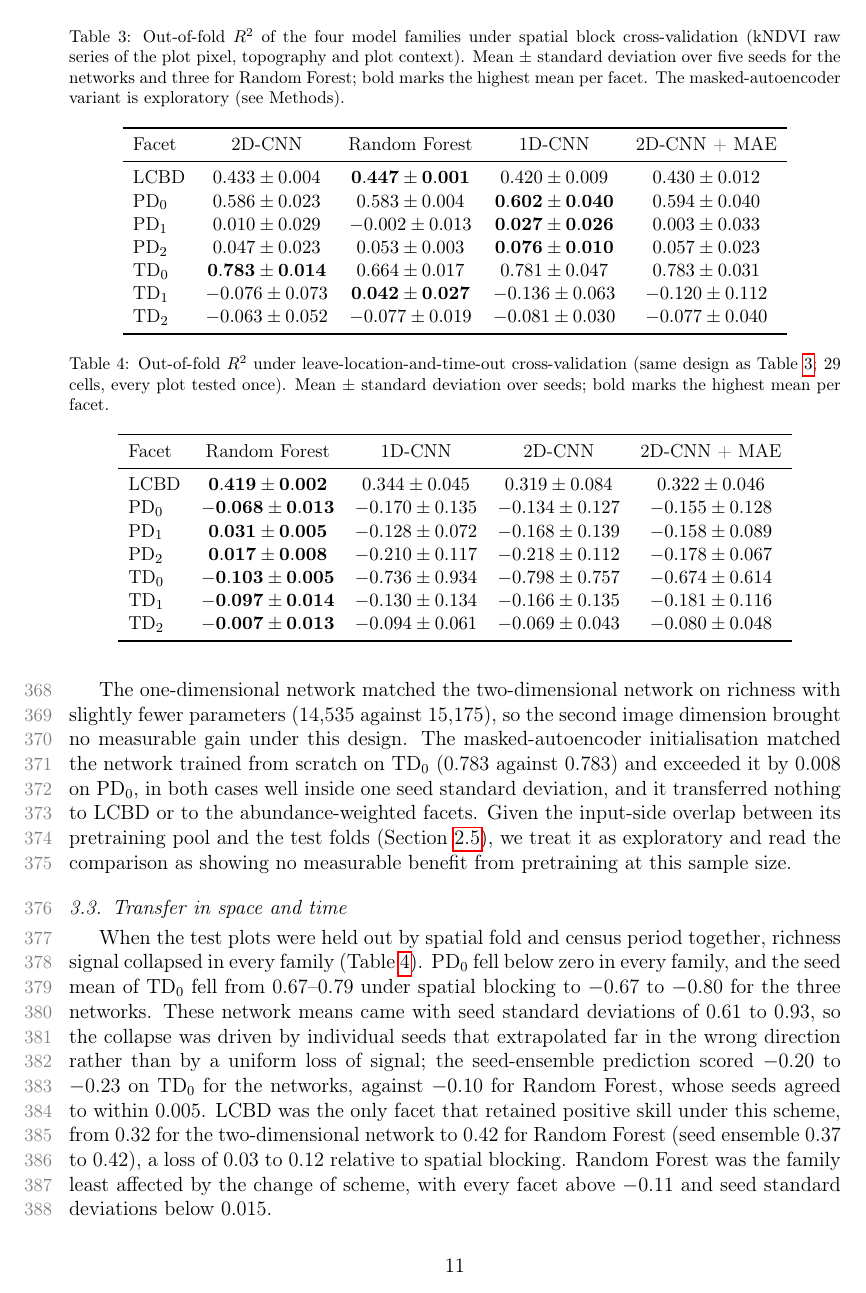
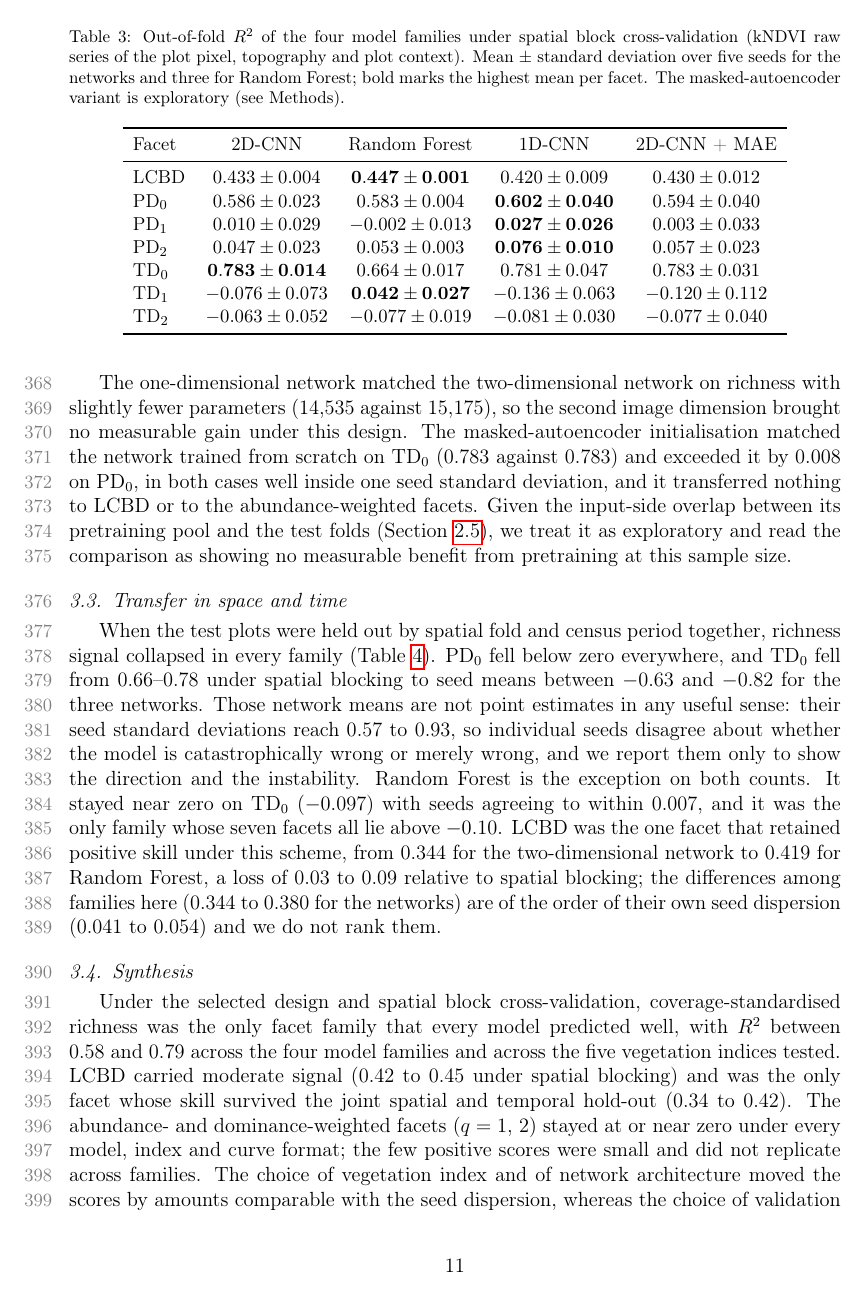
Before and after one commit to JavierLopatin/Biodiversity_Chile, a LaTeX paper (paper/BiodiversityChile_Lopatin.tex): page 11 of 18 before the commit and page 11 of 19 after it. Compiled offline with pdfLaTeX.

Commit message:
feat: tabla y texto de LLTO actualizados a la topografia corregida, con la inestabilidad entre semillas declarada

```diff
--- a/paper/BiodiversityChile_Lopatin.tex
+++ b/paper/BiodiversityChile_Lopatin.tex
@@ -622,21 +622,21 @@ TD$_2$ & $-0.063\pm0.052$ & $-0.077\pm0.019$ & $-0.081\pm0.030$ & $-0.077\pm0.04
 \label{sec:results_llto}
 
 When the test plots were held out by spatial fold and census period together, richness
-signal collapsed in every family (Table~\ref{tab:llto}). PD$_0$ fell below zero in every
-family, and the seed mean of TD$_0$ fell from 0.67--0.79 under spatial blocking to $-0.67$
-to $-0.80$ for the three networks. These network means came with seed standard deviations
-of 0.61 to 0.93, so the collapse was driven by individual seeds that extrapolated far in the
-wrong direction rather than by a uniform loss of signal; the seed-ensemble prediction
-scored $-0.20$ to $-0.23$ on TD$_0$ for the networks, against $-0.10$ for Random Forest,
-whose seeds agreed to within 0.005. LCBD was the only facet that retained positive skill
-under this scheme, from 0.32 for the two-dimensional network to 0.42 for Random Forest
-(seed ensemble 0.37 to 0.42), a loss of 0.03 to 0.12 relative to spatial blocking. Random
-Forest was the family least affected by the change of scheme, with every facet above
-$-0.11$ and seed standard deviations below 0.015.
+signal collapsed in every family (Table~\ref{tab:llto}). PD$_0$ fell below zero everywhere,
+and TD$_0$ fell from 0.66--0.78 under spatial blocking to seed means between $-0.63$ and
+$-0.82$ for the three networks. Those network means are not point estimates in any useful
+sense: their seed standard deviations reach 0.57 to 0.93, so individual seeds disagree about
+whether the model is catastrophically wrong or merely wrong, and we report them only to show
+the direction and the instability. Random Forest is the exception on both counts. It stayed
+near zero on TD$_0$ ($-0.097$) with seeds agreeing to within 0.007, and it was the only
+family whose seven facets all lie above $-0.10$. LCBD was the one facet that retained
+positive skill under this scheme, from 0.344 for the two-dimensional network to 0.419 for
+Random Forest, a loss of 0.03 to 0.09 relative to spatial blocking; the differences among
+families here (0.344 to 0.380 for the networks) are of the order of their own seed
+dispersion (0.041 to 0.054) and we do not rank them.
 
 \begin{table}[t]
 \centering
 \small
 \caption{Out-of-fold $R^2$ under leave-location-and-time-out cross-validation (same design
 as Table~\ref{tab:families}; 29 cells, every plot tested once). Mean $\pm$ standard
-deviation over seeds; bold marks the highest mean per facet.}
@@ -645,10 +648,3 @@ deviation over seeds; bold marks the highest mean per facet.}
 \toprule
 Facet & Random Forest & 1D-CNN & 2D-CNN & 2D-CNN + MAE \\
 \midrule
-LCBD   & $\mathbf{0.419 \pm 0.002}$ & $0.344 \pm 0.045$ & $0.319 \pm 0.084$ & $0.322 \pm 0.046$ \\
-PD$_0$ & $\mathbf{-0.068 \pm 0.013}$ & $-0.170 \pm 0.135$ & $-0.134 \pm 0.127$ & $-0.155 \pm 0.128$ \\
-PD$_1$ & $\mathbf{0.031 \pm 0.005}$ & $-0.128 \pm 0.072$ & $-0.168 \pm 0.139$ & $-0.158 \pm 0.089$ \\
-PD$_2$ & $\mathbf{0.017 \pm 0.008}$ & $-0.210 \pm 0.117$ & $-0.218 \pm 0.112$ & $-0.178 \pm 0.067$ \\
-TD$_0$ & $\mathbf{-0.103 \pm 0.005}$ & $-0.736 \pm 0.934$ & $-0.798 \pm 0.757$ & $-0.674 \pm 0.614$ \\
-TD$_1$ & $\mathbf{-0.097 \pm 0.014}$ & $-0.130 \pm 0.134$ & $-0.166 \pm 0.135$ & $-0.181 \pm 0.116$ \\
-TD$_2$ & $\mathbf{-0.007 \pm 0.013}$ & $-0.094 \pm 0.061$ & $-0.069 \pm 0.043$ & $-0.080 \pm 0.048$ \\
```
Also changed, not shown: paper/BiodiversityChile_Lopatin.tex (12 more changed lines), 4 other files.
